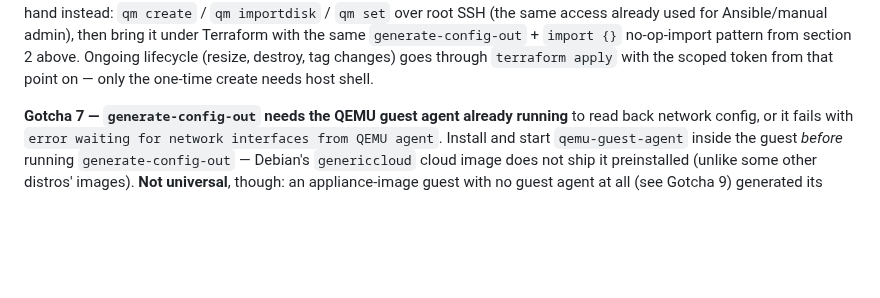
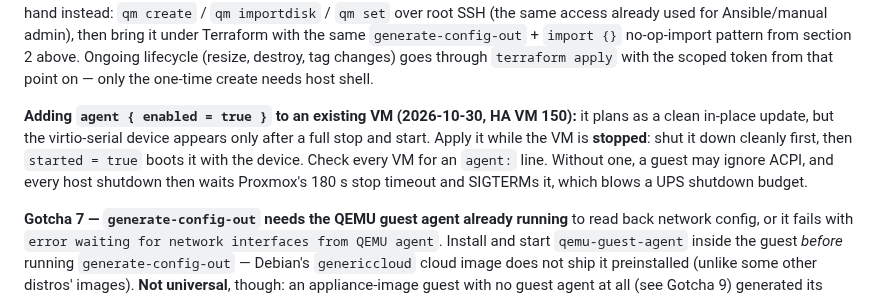
Before and after one commit to jackson2w/claude-code-skills, a Markdown page: proxmox-terraform-provisioning/SKILL.md, the part around the change. Rendered like a GitHub page; blank space fills up the shorter version.

```diff
--- a/proxmox-terraform-provisioning/SKILL.md
+++ b/proxmox-terraform-provisioning/SKILL.md
@@ -135,6 +135,13 @@ Ansible/manual admin), then bring it under Terraform with the same
 `generate-config-out` + `import {}` no-op-import pattern from section 2 above. Ongoing lifecycle
 (resize, destroy, tag changes) goes through `terraform apply` with the scoped token from that
 point on — only the one-time create needs host shell.
+
+**Adding `agent { enabled = true }` to an existing VM (2026-10-30, HA VM 150):** it plans as a clean
+in-place update, but the virtio-serial device appears only after a full stop and start. Apply it
+while the VM is **stopped**: shut it down cleanly first, then `started = true` boots it with the
+device. Check every VM for an `agent:` line. Without one, a guest may ignore ACPI, and every host
+shutdown then waits Proxmox's 180 s stop timeout and SIGTERMs it, which blows a UPS shutdown
+budget.
 
 **Gotcha 7 — `generate-config-out` needs the QEMU guest agent already running** to read back
 network config, or it fails with `error waiting for network interfaces from QEMU agent`. Install
```
Also changed, not shown: home-assistant/SKILL.md (+12 -7 lines).
